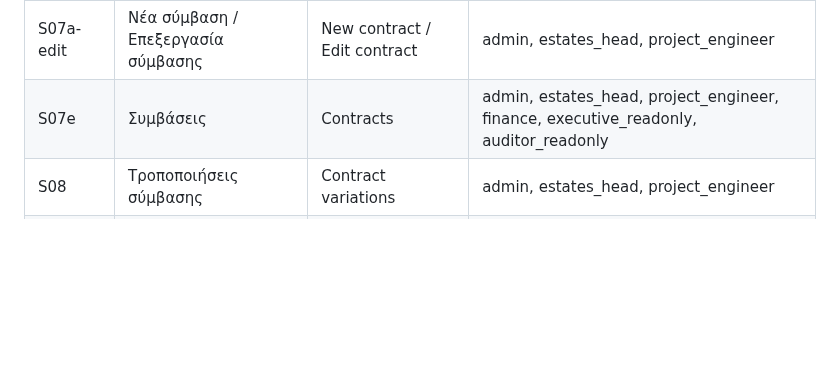
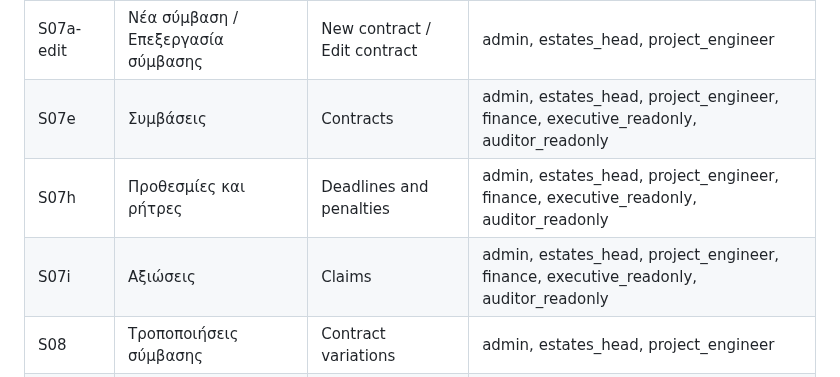
Before and after one commit to msouzou-debug/marsou, a Markdown page: docs/manual/README.md, the part around the change. Drawn GitHub-style; blank space fills up the shorter version.

Commit message:
Release record 2026-11-09 (ADR-0035) and the manual index with S07h and S07i
Co-Authored-By: Claude Fable 5.1 <noreply@anthropic.com>
Claude-Session: https://claude.ai/code/session_01BiZDPiJunpEPwb3MsH73zQ

```diff
--- a/docs/manual/README.md
+++ b/docs/manual/README.md
@@ -22,6 +22,8 @@ Owner decision, 20/09/2026 (docs/briefs/README.md Errata "Screen tiers"): the pi
 | S07 | Σύμβαση | Contract | admin, estates_head, project_engineer, finance, executive_readonly, auditor_readonly |
 | S07a-edit | Νέα σύμβαση / Επεξεργασία σύμβασης | New contract / Edit contract | admin, estates_head, project_engineer |
 | S07e | Συμβάσεις | Contracts | admin, estates_head, project_engineer, finance, executive_readonly, auditor_readonly |
+| S07h | Προθεσμίες και ρήτρες | Deadlines and penalties | admin, estates_head, project_engineer, finance, executive_readonly, auditor_readonly |
+| S07i | Αξιώσεις | Claims | admin, estates_head, project_engineer, finance, executive_readonly, auditor_readonly |
 | S08 | Τροποποιήσεις σύμβασης | Contract variations | admin, estates_head, project_engineer |
 | S09 | Πιστοποιήσεις πληρωμής | Payment certificates | admin, estates_head, project_engineer, finance, executive_readonly, auditor_readonly |
 | S10 | Εισαγωγή SAP | SAP import | admin, finance |
```
Also changed, not shown: 1 other file.
